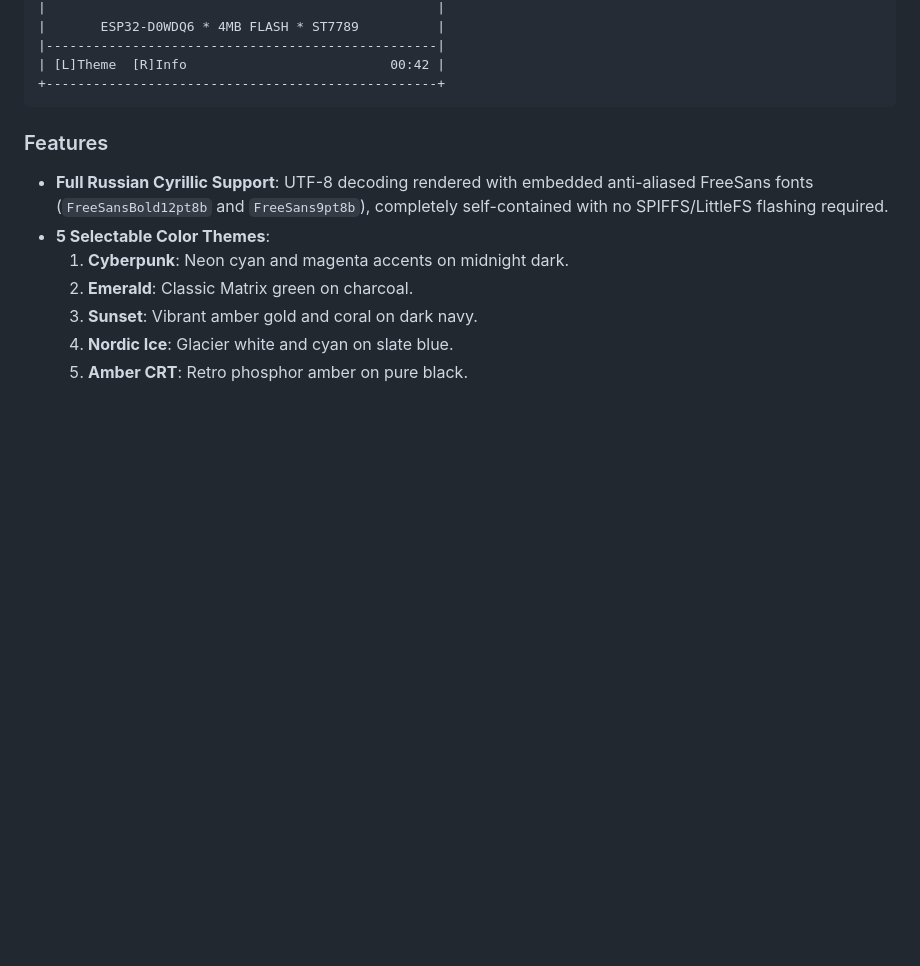
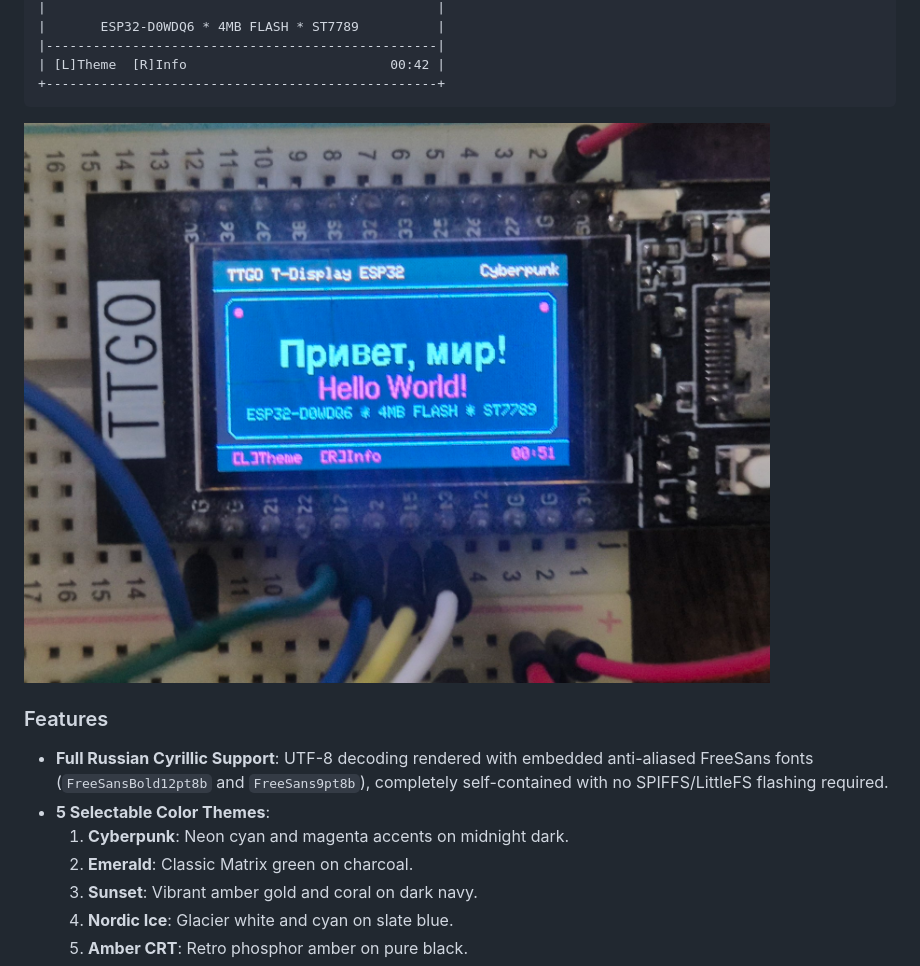
Before and after one commit to kreier/t-display-again, a Markdown page: README.md, the part around one of its changes. Drawn GitHub-style; pictures changed too: docs/hello_world.jpg (added); blank space fills up the shorter version.

Commit message:
documentation of running program

````diff
--- a/README.md
+++ b/README.md
@@ -33,6 +31,8 @@ Version `0.1.0` introduces a dedicated firmware application that displays **"П
 | [L]Theme  [R]Info                          00:42 |
 +--------------------------------------------------+
 ```
+
+![Picture of running system](docs/hello_world.jpg)
 
 ### Features
 
````
Also changed, not shown: other parts of README.md (+0 -2 lines).
